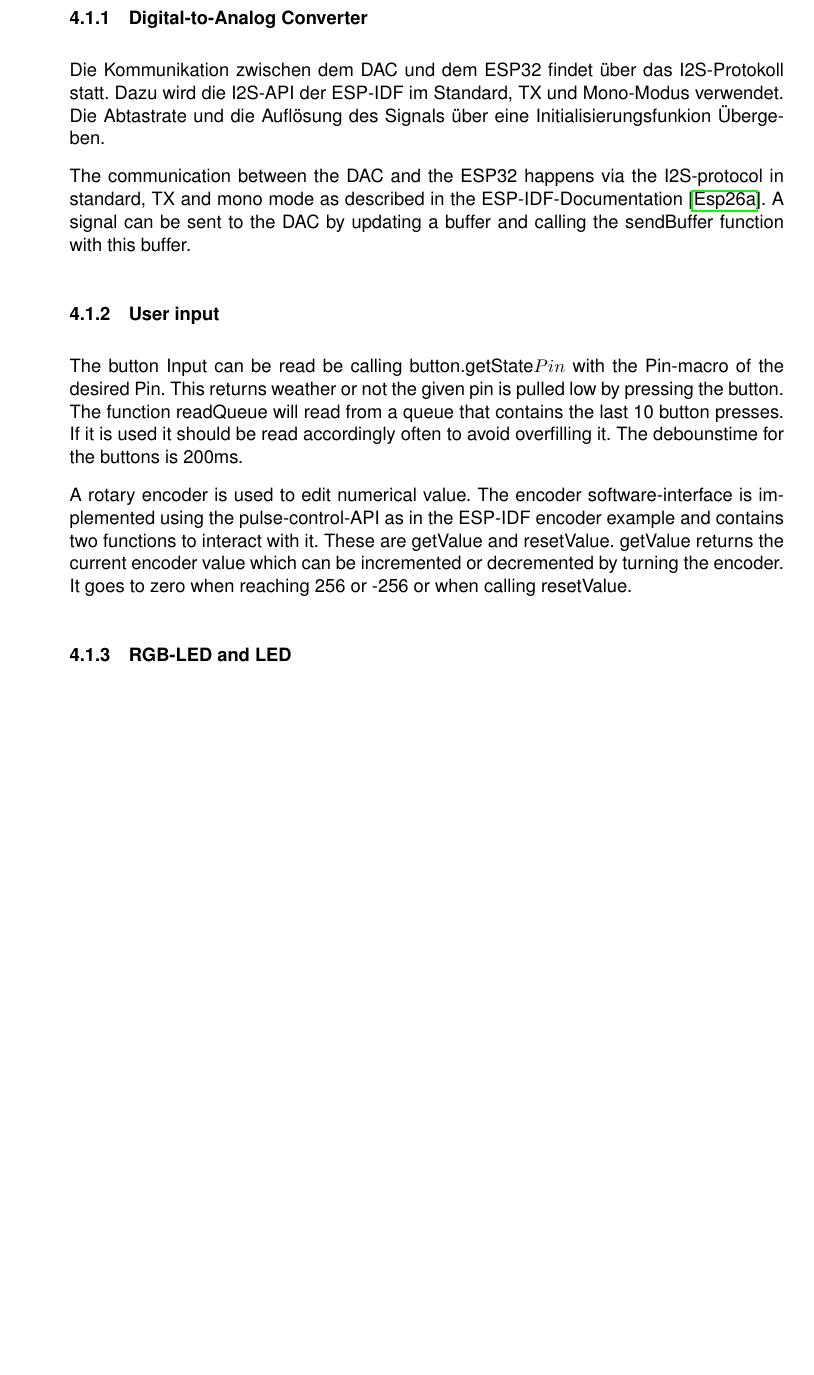
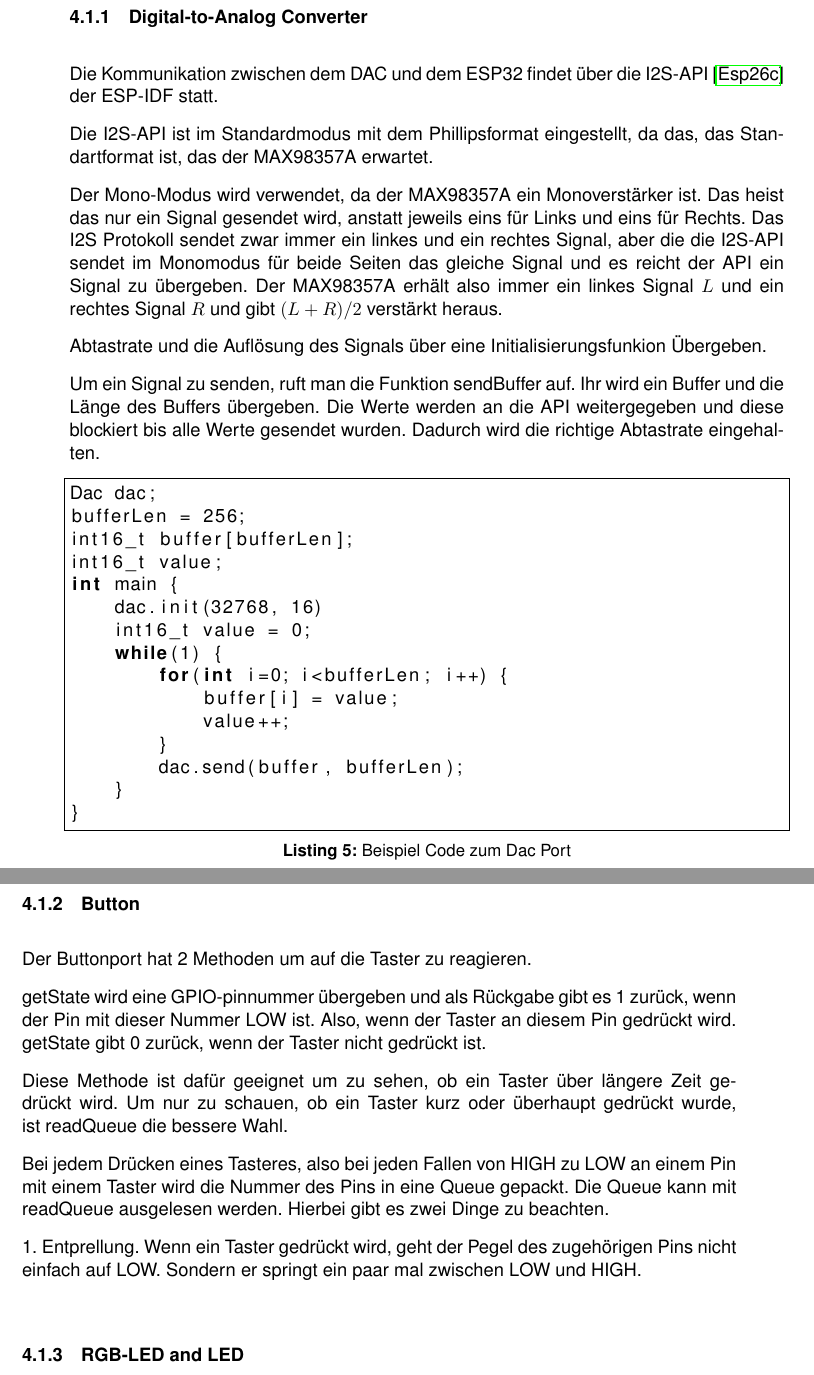
Before and after one commit to StefansCode/BachelorThesisCS, a LaTeX thesis (latex/thesis.tex, which reads latex/tex/1_5_softwareArchitecture.tex): part of page 21 of 30 before the commit and two parts of pages 21 and 22 of 32 after it, the two joined at a grey line, cut so that both start at the same text, the shorter picture padded with empty space. Compiled offline with pdfLaTeX.

Commit message:
write more

```diff
--- a/latex/tex/1_5_softwareArchitecture.tex
+++ b/latex/tex/1_5_softwareArchitecture.tex
@@ -23,42 +23,72 @@ ihre Funktionen kurz erklärt.
 
 
 \subsubsection{Digital-to-Analog Converter}
-Die
-Kommunikation zwischen dem DAC und dem ESP32 findet über das I2S-Protokoll statt. Dazu wird die I2S-API der ESP-IDF
-im Standard, TX und Mono-Modus verwendet.
-Die
+Die Kommunikation zwischen dem DAC und dem ESP32 findet über die
+I2S-API \cite{esp32s3i2s} der ESP-IDF statt.
+
+Die I2S-API ist im Standardmodus mit dem Phillipsformat eingestellt,
+da das, das Standartformat ist, das der MAX98357A erwartet.
+
+Der Mono-Modus wird verwendet, da der MAX98357A ein Monoverstärker ist.
+Das heist das nur ein Signal gesendet wird, anstatt jeweils eins für
+Links und
+eins für Rechts. Das I2S Protokoll sendet zwar immer ein linkes und ein
+rechtes Signal, aber die die I2S-API sendet im Monomodus für beide Seiten
+das gleiche Signal und es reicht der API ein Signal zu übergeben.
+Der MAX98357A erhält also immer ein linkes Signal $L$ und ein
+rechtes Signal $R$ und gibt $(L+R)/2$ verstärkt heraus.
+
 Abtastrate und die Auflösung des
 Signals über eine Initialisierungsfunkion Übergeben.
 
-The communication between the
-DAC and the ESP32 happens via the I2S-protocol in standard, TX and mono mode
-as described in the ESP-IDF-Documentation \cite{espidf2026api}. A signal can
-be sent to the DAC by updating a buffer and calling the sendBuffer function
-with this buffer.
+Um ein Signal zu senden, ruft man die Funktion \lstinline|sendBuffer| auf.
+Ihr wird ein Buffer und die Länge des Buffers übergeben. Die Werte
+werden an die API weitergegeben und diese blockiert bis alle Werte
+gesendet wurden. Dadurch wird die richtige Abtastrate eingehalten.
 
-%blocking funktion
+\begin{lstlisting}[language=C++,
+                   frame=single,
+                   caption={Beispiel Code zum Dac Port},
+                   captionpos=b]
+Dac dac;
+bufferLen = 256;
+int16_t buffer[bufferLen];
+int16_t value;
+int main {
+    dac.init(32768, 16)
+    int16_t value = 0;
+    while(1) {
+        for(int i=0; i<bufferLen; i++) {
+            buffer[i] = value;
+            value++;
+        }
+        dac.send(buffer, bufferLen);
+    }
+}
+\end{lstlisting}
 
-%tread save
+\subsubsection{Button}
+Der Buttonport hat 2 Methoden um auf die Taster zu reagieren.
 
-%code example
+\lstinline|getState| wird eine GPIO-pinnummer übergeben und als
+Rückgabe gibt es 1 zurück, wenn der Pin mit dieser Nummer LOW ist.
+Also, wenn der Taster an diesem Pin gedrückt wird.
+\lstinline|getState| gibt 0 zurück, wenn der Taster nicht gedrückt ist.
 
-%pictures
+Diese Methode ist dafür geeignet um zu sehen, ob ein Taster über längere
+Zeit gedrückt wird. Um nur zu schauen, ob ein Taster kurz oder überhaupt
+gedrückt wurde, ist \lstinline|readQueue| die bessere Wahl.
 
-\subsubsection{User input}
-The button Input can be read be calling button.getState\(Pin\) with the
-Pin-macro of the desired Pin. This returns weather or not the given pin is
-pulled low by pressing the button. The function readQueue will read from a
-queue that contains the last 10 button presses. If it is used it should be
-read accordingly often to avoid overfilling it. The debounstime for the
-buttons is 200ms.
-% das ist sehr hoch vlt sollte ich da nochmal drüberschauen
+Bei jedem Drücken eines Tasteres, also bei jeden Fallen von HIGH
+zu LOW an einem Pin mit einem Taster wird die Nummer des Pins
+in eine Queue gepackt.
+Die Queue kann mit \lstinline|readQueue| ausgelesen werden.
+Hierbei gibt es zwei Dinge zu beachten.
 
-A rotary encoder is used to edit numerical value. The encoder
-software-interface is implemented using the pulse-control-API as in
-the ESP-IDF encoder example and contains two functions to interact with it.
-These are getValue and resetValue. getValue returns the current encoder value
-which can be incremented or decremented by turning the encoder. It goes to
-zero when reaching 256 or -256 or when calling resetValue.
+1. Entprellung. Wenn ein Taster gedrückt wird, geht der Pegel des
+zugehörigen Pins nicht einfach auf LOW. Sondern er springt ein paar mal
+zwischen LOW und HIGH.
+
 
 \subsubsection{RGB-LED and LED}
 An RGB-LED is used for...
```
Also changed, not shown: code/thesisCode/main/adapter/dac/i2sDac.cpp (+3 -1 lines), latex/references.bib (+8 -0 lines), latex/tex/1_0_hardware.tex (+7 -2 lines), latex/tex/1_5_softwareArchitecture.tex (10 more changed lines).
